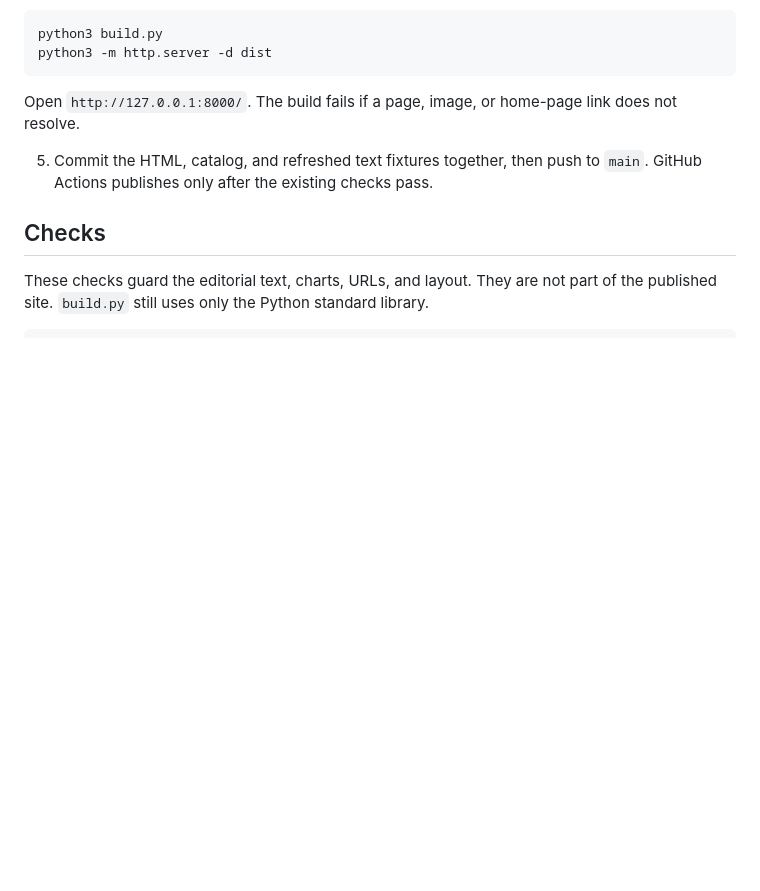
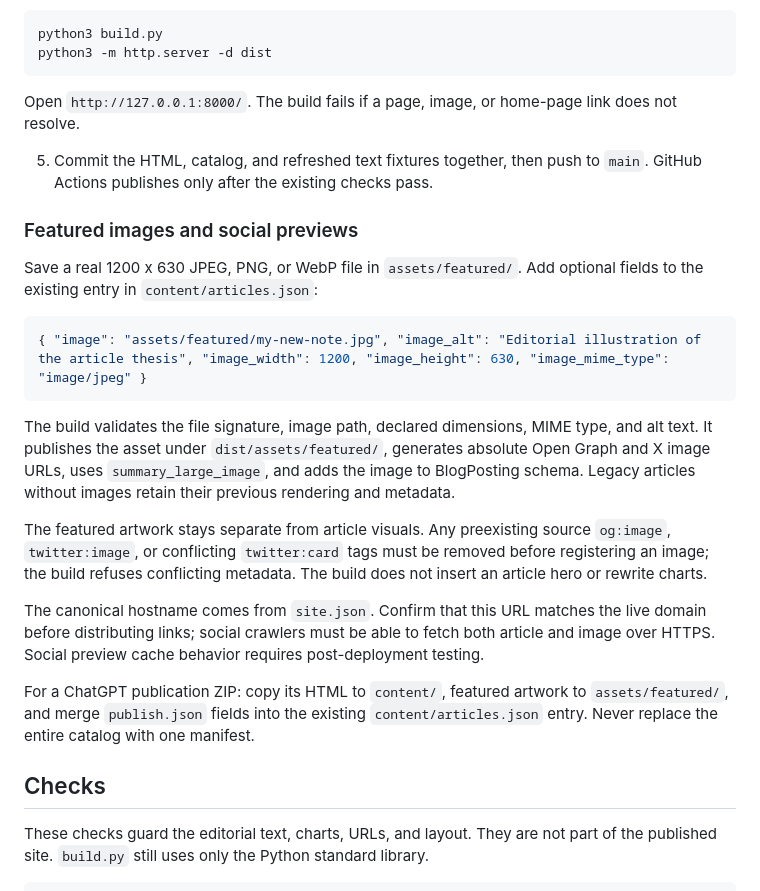
Before and after one commit to JackSmack1971/crypto-research-blog, a Markdown page: README.md, the part around the change. GitHub-like rendering; blank space fills up the shorter version.

Commit message:
Document featured images for article publishing

````diff
--- a/README.md
+++ b/README.md
@@ -46,6 +46,22 @@ Open `http://127.0.0.1:8000/`. The build fails if a page, image, or home-page li
 
 5. Commit the HTML, catalog, and refreshed text fixtures together, then push to `main`. GitHub Actions publishes only after the existing checks pass.
 
+### Featured images and social previews
+
+Save a real 1200 x 630 JPEG, PNG, or WebP file in `assets/featured/`.
+Add optional fields to the existing entry in `content/articles.json`:
+
+```json
+{ "image": "assets/featured/my-new-note.jpg", "image_alt": "Editorial illustration of the article thesis", "image_width": 1200, "image_height": 630, "image_mime_type": "image/jpeg" }
+```
+
+The build validates the file signature, image path, declared dimensions, MIME type, and alt text. It publishes the asset under `dist/assets/featured/`, generates absolute Open Graph and X image URLs, uses `summary_large_image`, and adds the image to BlogPosting schema. Legacy articles without images retain their previous rendering and metadata.
+
+The featured artwork stays separate from article visuals. Any preexisting source `og:image`, `twitter:image`, or conflicting `twitter:card` tags must be removed before registering an image; the build refuses conflicting metadata. The build does not insert an article hero or rewrite charts.
+
+The canonical hostname comes from `site.json`. Confirm that this URL matches the live domain before distributing links; social crawlers must be able to fetch both article and image over HTTPS. Social preview cache behavior requires post-deployment testing.
+
+For a ChatGPT publication ZIP: copy its HTML to `content/`, featured artwork to `assets/featured/`, and merge `publish.json` fields into the existing `content/articles.json` entry. Never replace the entire catalog with one manifest.
 ## Checks
 
 These checks guard the editorial text, charts, URLs, and layout. They are not part of the published site. `build.py` still uses only the Python standard library.
````
